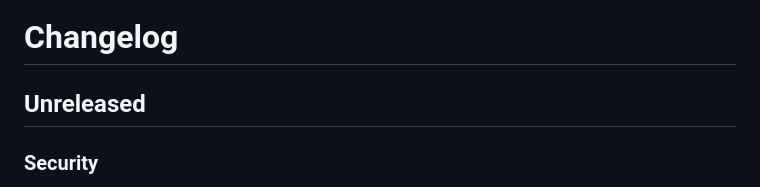
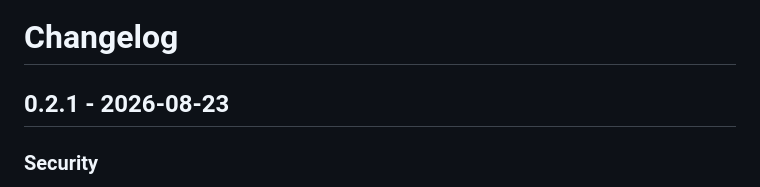
Before and after one commit to nadimtuhin/9agent, a Markdown page: CHANGELOG.md, the part around the change. GitHub-like rendering.

Commit message:
docs: stamp 0.2.1 in the changelog

```diff
--- a/CHANGELOG.md
+++ b/CHANGELOG.md
@@ -1,6 +1,6 @@
 # Changelog
 
-## Unreleased
+## 0.2.1 - 2026-08-23
 
 ### Security
 
```
